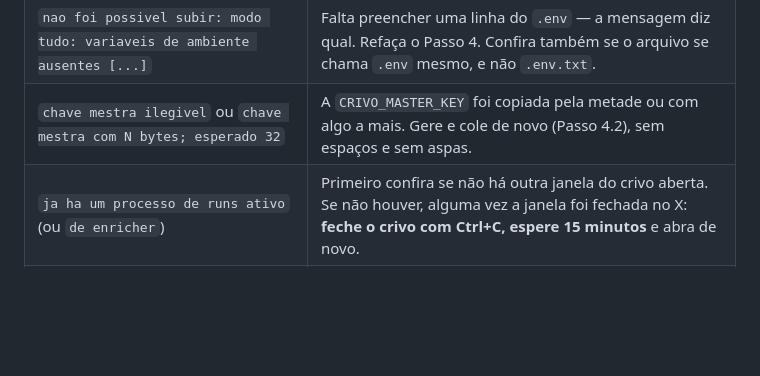
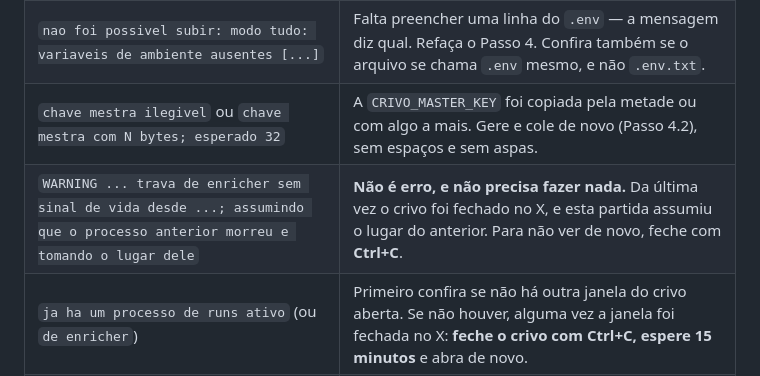
Before and after one commit to rodsgobbo/crivo, a Markdown page: COMECE-AQUI.md, the part around the change. Rendered like a GitHub page; blank space fills up the shorter version.

Commit message:
O aviso de trava assumida nao e defeito, e o guia passa a dizer isso
Uma partida normal imprimiu `WARNING ... trava de enricher sem sinal de vida
desde ...; assumindo que o processo anterior morreu e tomando o lugar dele`. E o
caminho previsto de `InstanceLock.acquire`: o dono anterior foi encerrado sem
soltar a trava, o silencio passou dos quinze minutos e esta partida apagou a
linha velha e assumiu.

Quem nao e da area le "WARNING" e para. A tabela de erros do guia ja cobria a
recusa -- `ja ha um processo de enricher ativo`, que e o mesmo estado dentro da
janela de quinze minutos --, e nao cobria o aviso do caso resolvido. A linha
nova diz que nao ha nada a fazer, e repete que fechar com Ctrl+C evita os dois.

Co-Authored-By: Claude Opus 5 <noreply@anthropic.com>

```diff
--- a/COMECE-AQUI.md
+++ b/COMECE-AQUI.md
@@ -287,6 +287,7 @@ que fazer.
 | `requires a different Python` durante o `pip install` | O `.venv` foi criado com outra versão. Apague a pasta `.venv` e refaça o Passo 3, começando por `py -3.12`. |
 | `nao foi possivel subir: modo tudo: variaveis de ambiente ausentes [...]` | Falta preencher uma linha do `.env` — a mensagem diz qual. Refaça o Passo 4. Confira também se o arquivo se chama `.env` mesmo, e não `.env.txt`. |
 | `chave mestra ilegivel` ou `chave mestra com N bytes; esperado 32` | A `CRIVO_MASTER_KEY` foi copiada pela metade ou com algo a mais. Gere e cole de novo (Passo 4.2), sem espaços e sem aspas. |
+| `WARNING ... trava de enricher sem sinal de vida desde ...; assumindo que o processo anterior morreu e tomando o lugar dele` | **Não é erro, e não precisa fazer nada.** Da última vez o crivo foi fechado no X, e esta partida assumiu o lugar do anterior. Para não ver de novo, feche com **Ctrl+C**. |
 | `ja ha um processo de runs ativo` (ou `de enricher`) | Primeiro confira se não há outra janela do crivo aberta. Se não houver, alguma vez a janela foi fechada no X: **feche o crivo com Ctrl+C, espere 15 minutos** e abra de novo. |
 | `address already in use` ou `[Errno 10048]` | O crivo já está aberto em outra janela de terminal. Use essa, ou feche-a com **Ctrl+C**. |
 | O navegador diz **"Não é possível acessar esse site"** | A janela do terminal foi fechada ou o crivo ainda está subindo. Refaça a [Parte 2](#parte-2--abrir-o-crivo-toda-vez-que-for-usar) e espere a linha `Uvicorn running`. |
```
